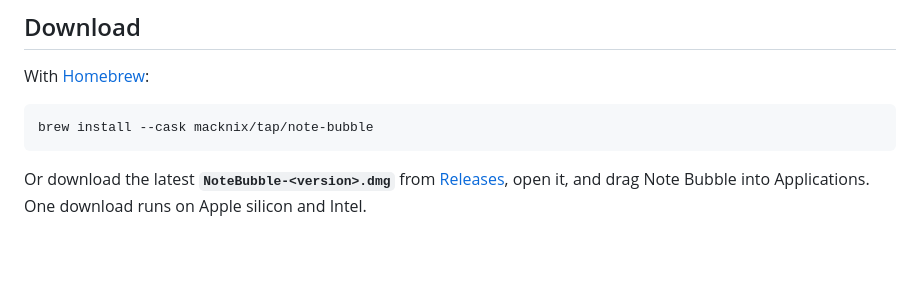
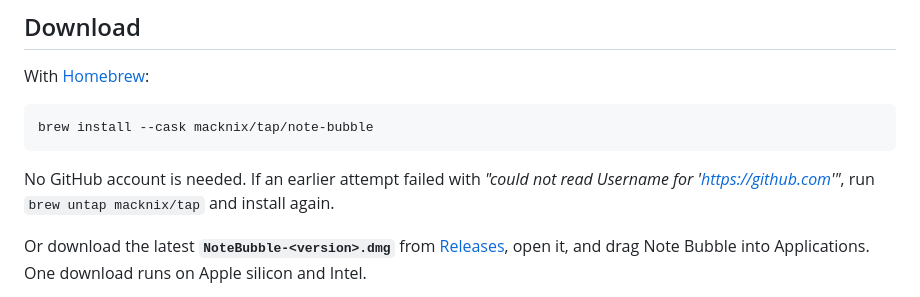
Before and after one commit to macknix/note-bubble, a Markdown page: README.md, the part around the change. Drawn GitHub-style; blank space fills up the shorter version.

Commit message:
Tell anyone whose tap clone failed how to retry
The tap repo was private, so brew's anonymous clone asked for a GitHub
username. It is public now; untapping clears the half-made tap.

Co-Authored-By: Claude Opus 5.5 <noreply@anthropic.com>

````diff
--- a/README.md
+++ b/README.md
@@ -23,6 +23,9 @@ With [Homebrew](https://brew.sh):
 ```bash
 brew install --cask macknix/tap/note-bubble
 ```
+
+No GitHub account is needed. If an earlier attempt failed with *"could not read
+Username for 'https://github.com'"*, run `brew untap macknix/tap` and install again.
 
 Or download the latest **`NoteBubble-<version>.dmg`** from
 [Releases](https://github.com/macknix/note-bubble/releases/latest), open it, and
````
